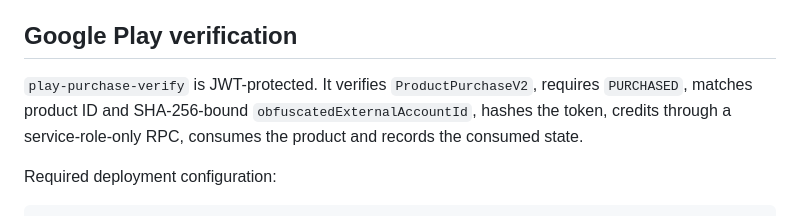
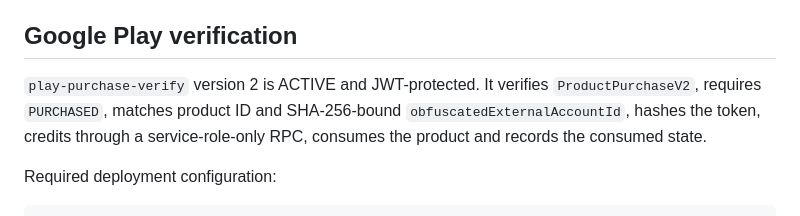
Before and after one commit to jackphi2023/Chon.Love, a Markdown page: docs/phase-b/09-heart-economy-and-gifts.md, the part around the change. Drawn GitHub-style.

Commit message:
docs: note Edge Function version and configuration gate

```diff
--- a/docs/phase-b/09-heart-economy-and-gifts.md
+++ b/docs/phase-b/09-heart-economy-and-gifts.md
@@ -20,7 +20,7 @@ Seven Google Play consumable IDs are seeded for 5, 10, 20, 50, 100, 200 and 500
 
 ## Google Play verification
 
-`play-purchase-verify` is JWT-protected. It verifies `ProductPurchaseV2`, requires `PURCHASED`, matches product ID and SHA-256-bound `obfuscatedExternalAccountId`, hashes the token, credits through a service-role-only RPC, consumes the product and records the consumed state.
+`play-purchase-verify` version 2 is ACTIVE and JWT-protected. It verifies `ProductPurchaseV2`, requires `PURCHASED`, matches product ID and SHA-256-bound `obfuscatedExternalAccountId`, hashes the token, credits through a service-role-only RPC, consumes the product and records the consumed state.
 
 Required deployment configuration:
 
```
